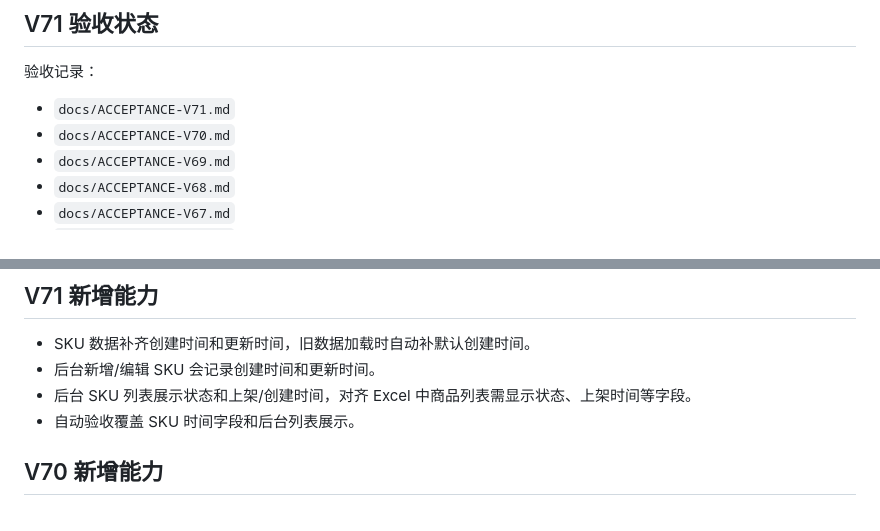
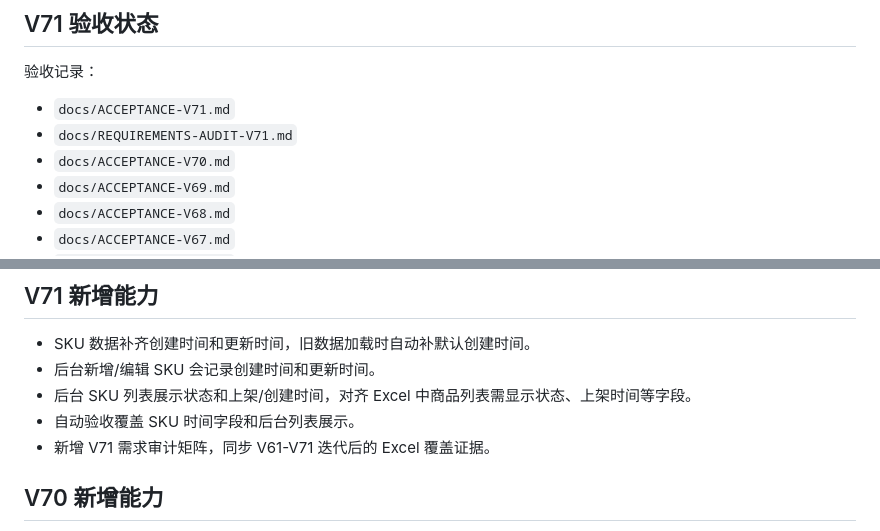
Before and after one commit to Jim2474/MiniProgram, a Markdown page: README.md, 2 parts joined by grey strips. Drawn GitHub-style.

Commit message:
Add V71 requirements audit

```diff
--- a/README.md
+++ b/README.md
@@ -78,6 +78,7 @@ node scripts/validate-miniprogram.mjs
 验收记录：
 
 - `docs/ACCEPTANCE-V71.md`
+- `docs/REQUIREMENTS-AUDIT-V71.md`
 - `docs/ACCEPTANCE-V70.md`
 - `docs/ACCEPTANCE-V69.md`
 - `docs/ACCEPTANCE-V68.md`
@@ -287,6 +288,7 @@ node scripts/validate-miniprogram.mjs
 - 后台新增/编辑 SKU 会记录创建时间和更新时间。
 - 后台 SKU 列表展示状态和上架/创建时间，对齐 Excel 中商品列表需显示状态、上架时间等字段。
 - 自动验收覆盖 SKU 时间字段和后台列表展示。
+- 新增 V71 需求审计矩阵，同步 V61-V71 迭代后的 Excel 覆盖证据。
 
 ## V70 新增能力
 
```
Also changed, not shown: docs/REQUIREMENTS-AUDIT-V71.md (added, +87 -0 lines).
